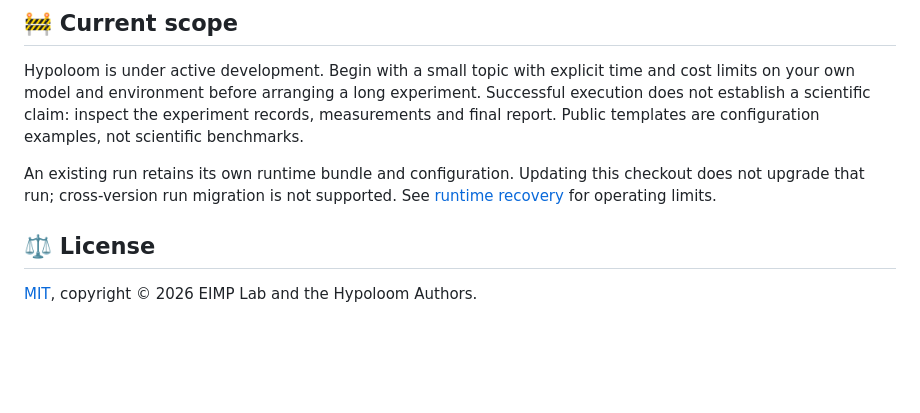
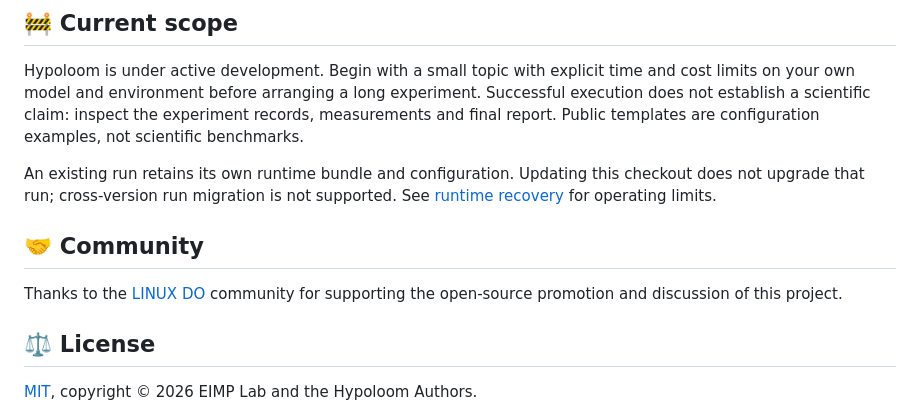
Before and after one commit to EIMP-Lab/Hypoloom, a Markdown page: README.md, the part around the change. Rendered like a GitHub page; blank space fills up the shorter version.

Commit message:
docs: acknowledge the LINUX DO community
Added community acknowledgment section to README.

```diff
--- a/README.md
+++ b/README.md
@@ -245,6 +245,8 @@ configuration examples, not scientific benchmarks.
 An existing run retains its own runtime bundle and configuration. Updating this
 checkout does not upgrade that run; cross-version run migration is not supported.
 See [runtime recovery](docs/guides/runtime-recovery.md) for operating limits.
+## 🤝 Community
+Thanks to the [LINUX DO](https://linux.do/) community for supporting the open-source promotion and discussion of this project.
 
 ## ⚖️ License
 
```
